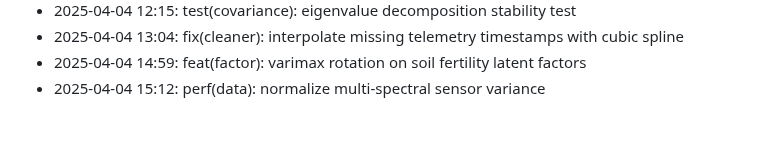
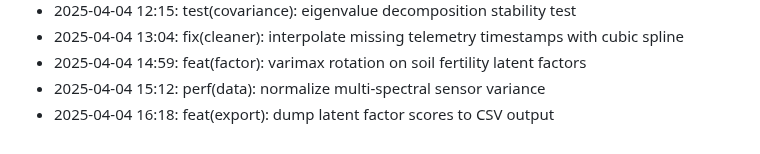
Before and after one commit to lak-is-law/agricultural-sensor-factor-analysis, a Markdown page: docs/changelog.md, the part around the change. Drawn GitHub-style.

Commit message:
feat(export): dump latent factor scores to CSV output

```diff
--- a/docs/changelog.md
+++ b/docs/changelog.md
@@ -55,3 +55,4 @@
 - 2025-04-04 13:04: fix(cleaner): interpolate missing telemetry timestamps with cubic spline
 - 2025-04-04 14:59: feat(factor): varimax rotation on soil fertility latent factors
 - 2025-04-04 15:12: perf(data): normalize multi-spectral sensor variance
+- 2025-04-04 16:18: feat(export): dump latent factor scores to CSV output
```
